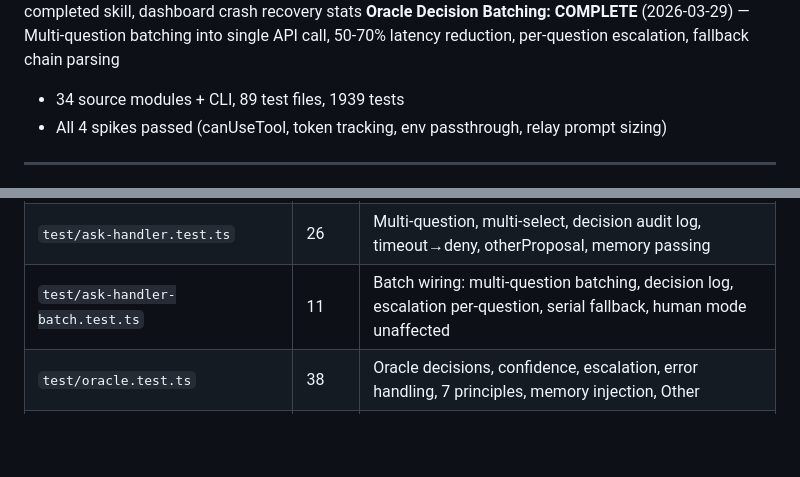
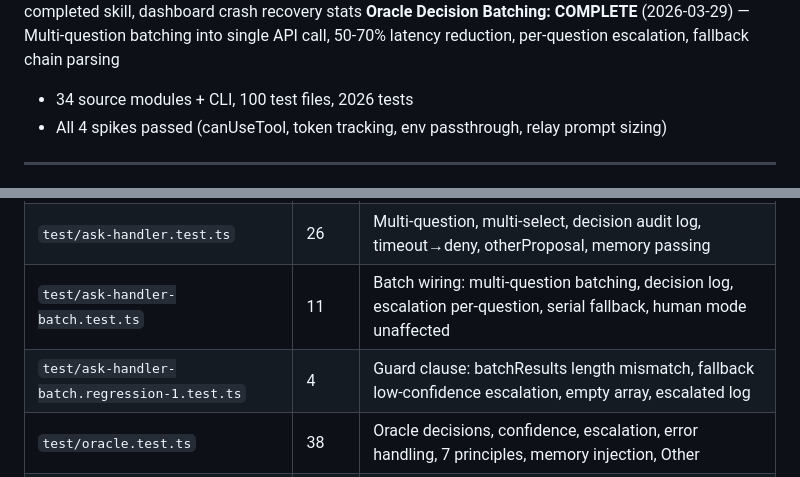
Before and after one commit to 0raclide/GaryClaw, a Markdown page: CLAUDE.md, 2 parts joined by grey strips. Drawn GitHub-style; blank space fills up the shorter version.

Commit message:
docs(qa): update CLAUDE.md test counts and add regression test entry

```diff
--- a/CLAUDE.md
+++ b/CLAUDE.md
@@ -28,7 +28,7 @@ GaryClaw wraps Claude Code in an external harness that monitors context usage, c
 **Dogfood Bootstrap: COMPLETE** (2026-03-28) — Cold-start bootstrap skill, codebase analysis, CLAUDE.md/TODOS.md generation for external repos
 **Pipeline Resume After Crash: COMPLETE** (2026-03-29) — Re-queue interrupted jobs, retry limit (3 crashes = abandon), pipeline resume from last completed skill, dashboard crash recovery stats
 **Oracle Decision Batching: COMPLETE** (2026-03-29) — Multi-question batching into single API call, 50-70% latency reduction, per-question escalation, fallback chain parsing
-- 34 source modules + CLI, 89 test files, 1939 tests
+- 34 source modules + CLI, 100 test files, 2026 tests
 - All 4 spikes passed (canUseTool, token tracking, env passthrough, relay prompt sizing)
 
 ---
@@ -232,6 +232,7 @@ All unit tests use synthetic data — **no SDK calls**. `sdk-wrapper.ts` is the
 | `test/checkpoint.test.ts` | 35 | write/read/rotation, relay prompt tiering, token budget, codebaseSummary validation + relay |
 | `test/ask-handler.test.ts` | 26 | Multi-question, multi-select, decision audit log, timeout→deny, otherProposal, memory passing |
 | `test/ask-handler-batch.test.ts` | 11 | Batch wiring: multi-question batching, decision log, escalation per-question, serial fallback, human mode unaffected |
+| `test/ask-handler-batch.regression-1.test.ts` | 4 | Guard clause: batchResults length mismatch, fallback low-confidence escalation, empty array, escalated log |
 | `test/oracle.test.ts` | 38 | Oracle decisions, confidence, escalation, error handling, 7 principles, memory injection, Other |
 | `test/oracle-batch.test.ts` | 32 | askOracleBatch: single delegation, multi-question batching, batch prompt, parseBatchOracleResponse, fallback chain, otherProposal |
 | `test/oracle-extended.test.ts` | 32 | Extended oracle edge cases, principle matching, response parsing |
```
